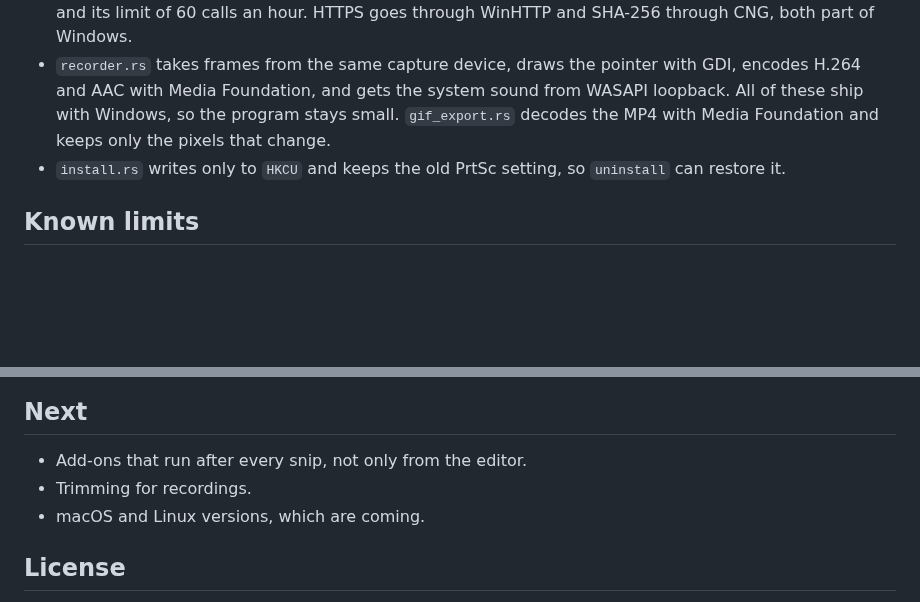
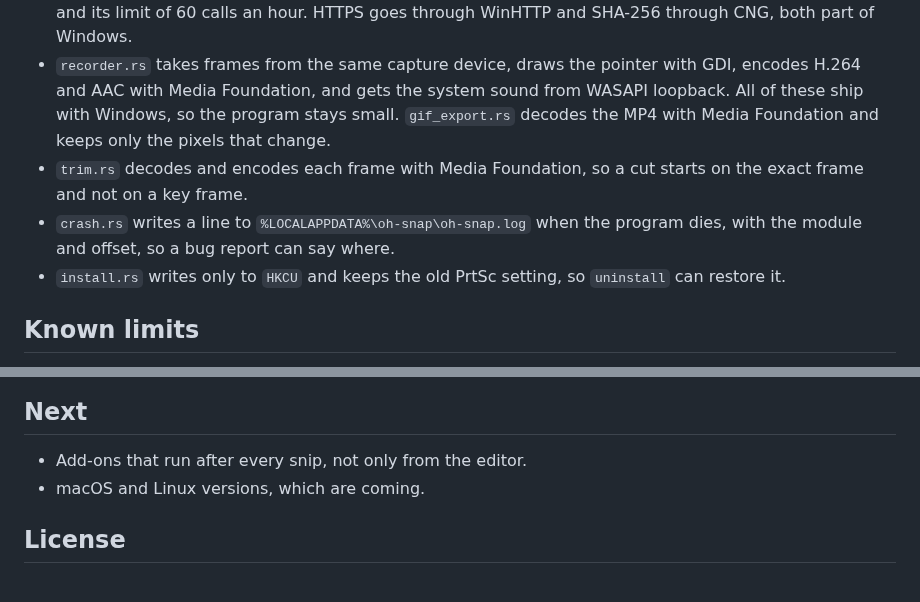
Before and after one commit to codepawl/oh-snap, a Markdown page: README.md, 2 parts joined by grey strips. Rendered like a GitHub page; blank space fills up the shorter version.

```diff
--- a/README.md
+++ b/README.md
@@ -175,6 +178,8 @@ On the `x86_64-pc-windows-gnu` toolchain, `windows-rs` needs a `dlltool` that wo
 - `addons.rs` runs each add-on as its own process without a window, and stops it after 60 seconds.
 - `updater.rs` finds the latest tag from where `releases/latest` redirects, so it does not use the GitHub API and its limit of 60 calls an hour. HTTPS goes through WinHTTP and SHA-256 through CNG, both part of Windows.
 - `recorder.rs` takes frames from the same capture device, draws the pointer with GDI, encodes H.264 and AAC with Media Foundation, and gets the system sound from WASAPI loopback. All of these ship with Windows, so the program stays small. `gif_export.rs` decodes the MP4 with Media Foundation and keeps only the pixels that change.
+- `trim.rs` decodes and encodes each frame with Media Foundation, so a cut starts on the exact frame and not on a key frame.
+- `crash.rs` writes a line to `%LOCALAPPDATA%\oh-snap\oh-snap.log` when the program dies, with the module and offset, so a bug report can say where.
 - `install.rs` writes only to `HKCU` and keeps the old PrtSc setting, so `uninstall` can restore it.
 
 ## Known limits
@@ -188,7 +193,6 @@ On the `x86_64-pc-windows-gnu` toolchain, `windows-rs` needs a `dlltool` that wo
 ## Next
 
 - Add-ons that run after every snip, not only from the editor.
-- Trimming for recordings.
 - macOS and Linux versions, which are coming.
 
 ## License
```
Also changed, not shown: other parts of README.md (+5 -2 lines), docs/settings.png, 18 other files.
